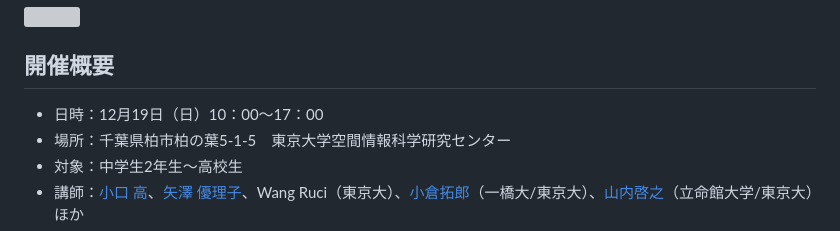
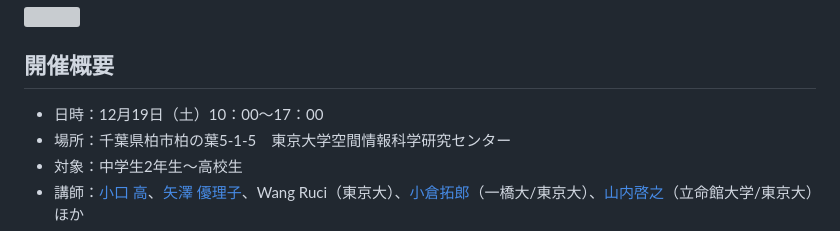
Before and after one commit to gis-oer/hiratoki2026, a Markdown page: README.md, the part around the change. Rendered like a GitHub page; grey boxes are pictures that could not be loaded.

```diff
--- a/README.md
+++ b/README.md
@@ -32,7 +32,7 @@ h3{
 
 ## <a name="0"></a>開催概要
 
-- 日時：12月19日（日）10：00～17：00
+- 日時：12月19日（土）10：00～17：00
 - 場所：千葉県柏市柏の葉5-1-5　東京大学空間情報科学研究センター
 - 対象：中学生2年生〜高校生
 - 講師：[小口 高](http://oguchaylab.csis.u-tokyo.ac.jp/members.html)、[矢澤 優理子](https://yurikoyazawa.wixsite.com/yazawayuriko)、Wang Ruci（東京大）、[小倉拓郎](https://www.geoguraphy.com/)（一橋大/東京大）、[山内啓之](https://researchmap.jp/hyamauchi/)（立命館大学/東京大）ほか
```
